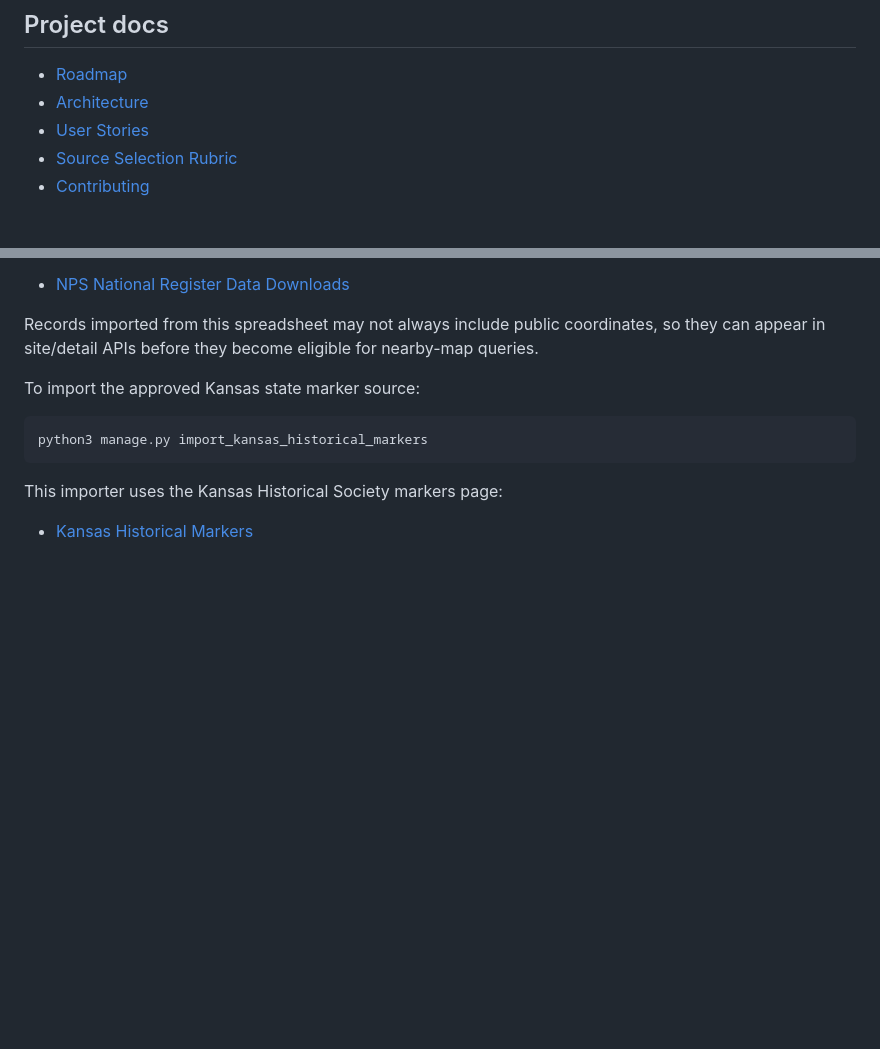
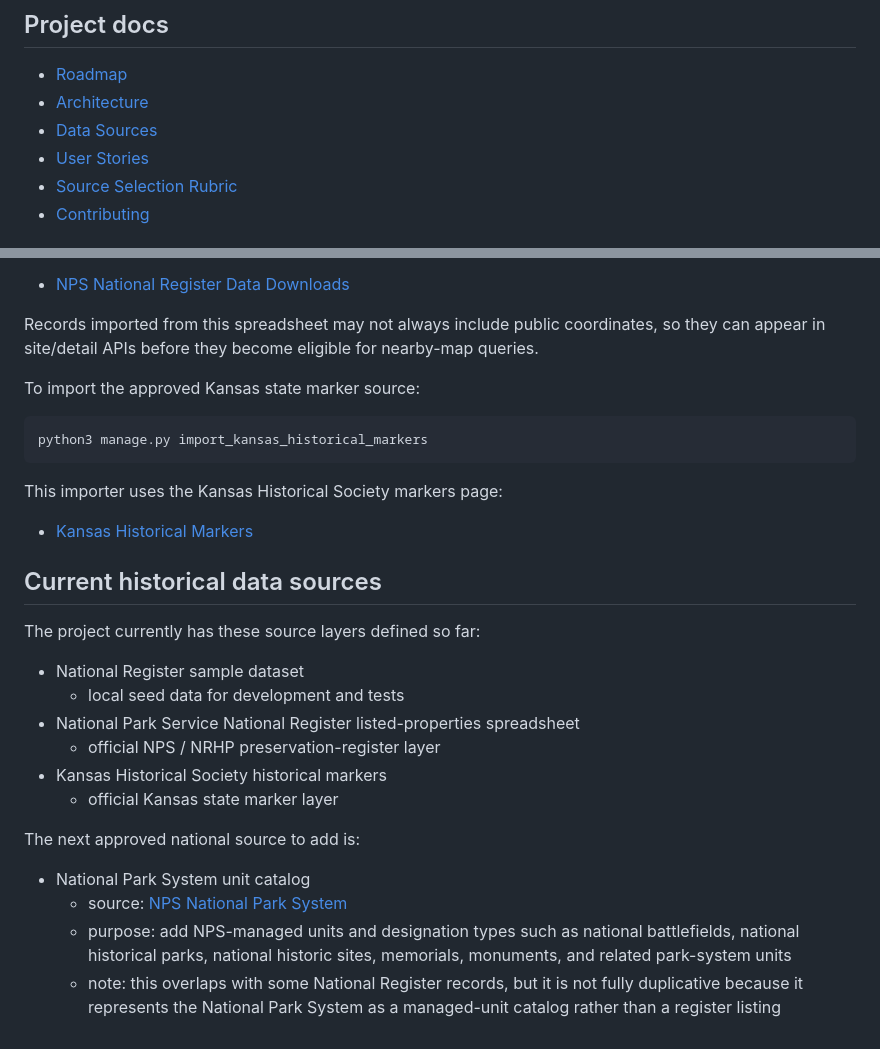
Before and after one commit to kupperes/BeenThere, a Markdown page: README.md, 2 parts joined by grey strips. GitHub-like rendering; blank space fills up the shorter version.

Commit message:
Add canonical data sources inventory

```diff
--- a/README.md
+++ b/README.md
@@ -26,6 +26,7 @@ There is now also an initial native iPhone scaffold in [ios/README.md](/Users/er
 
 - [Roadmap](/Users/erickupper/Github/BeenThere/ROADMAP.md)
 - [Architecture](/Users/erickupper/Github/BeenThere/docs/architecture.md)
+- [Data Sources](/Users/erickupper/Github/BeenThere/docs/data-sources.md)
 - [User Stories](/Users/erickupper/Github/BeenThere/docs/user-stories.md)
 - [Source Selection Rubric](/Users/erickupper/Github/BeenThere/docs/source-selection-rubric.md)
 - [Contributing](/Users/erickupper/Github/BeenThere/CONTRIBUTING.md)
@@ -127,3 +128,21 @@ python3 manage.py import_kansas_historical_markers
 
 This importer uses the Kansas Historical Society markers page:
 - [Kansas Historical Markers](https://www.kansashistory.gov/p/kansas-historical-markers/14999)
+
+## Current historical data sources
+
+The project currently has these source layers defined so far:
+
+- National Register sample dataset
+  - local seed data for development and tests
+- National Park Service National Register listed-properties spreadsheet
+  - official NPS / NRHP preservation-register layer
+- Kansas Historical Society historical markers
+  - official Kansas state marker layer
+
+The next approved national source to add is:
+
+- National Park System unit catalog
+  - source: [NPS National Park System](https://www.nps.gov/aboutus/national-park-system.htm)
+  - purpose: add NPS-managed units and designation types such as national battlefields, national historical parks, national historic sites, memorials, monuments, and related park-system units
+  - note: this overlaps with some National Register records, but it is not fully duplicative because it represents the National Park System as a managed-unit catalog rather than a register listing
```
Also changed, not shown: docs/data-sources.md (added, +103 -0 lines).
